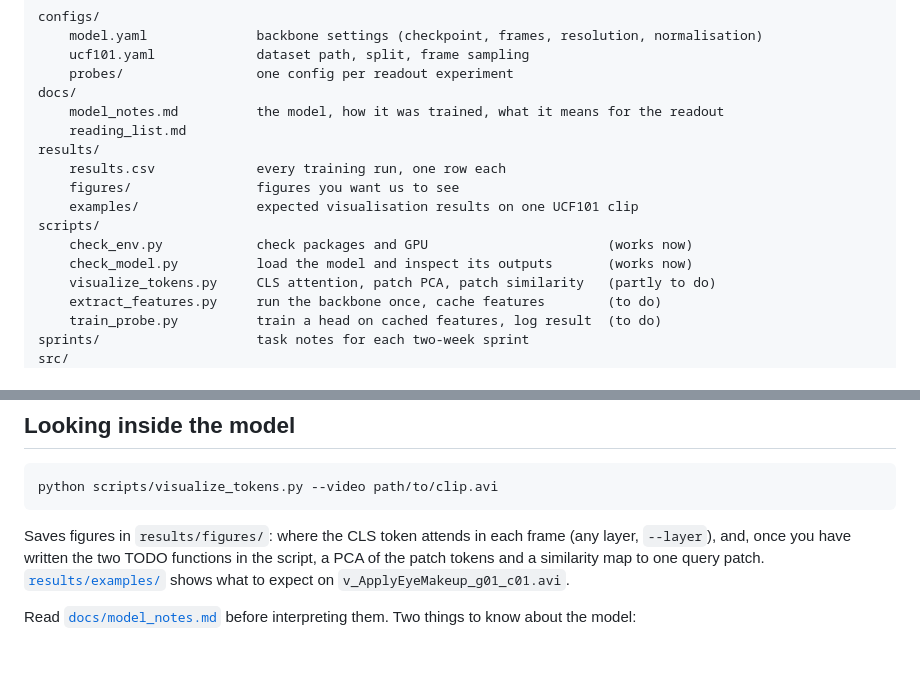
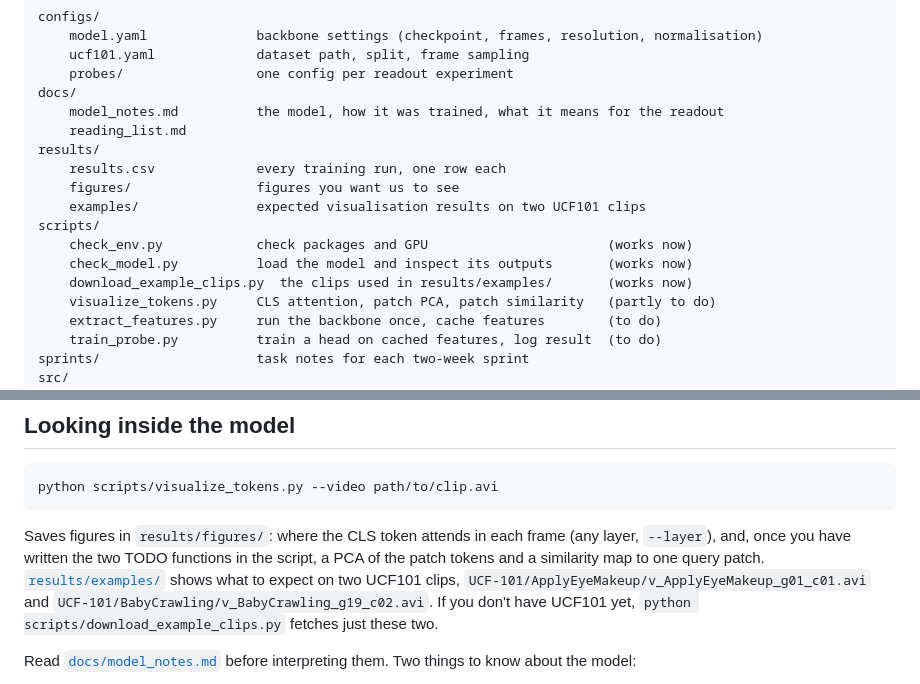
Before and after one commit to haile-leul/levjepa_action_recognition, a Markdown page: README.md, 2 parts joined by grey strips. GitHub-like rendering; blank space fills up the shorter version.

```diff
--- a/README.md
+++ b/README.md
@@ -48,10 +48,11 @@ docs/
 results/
     results.csv             every training run, one row each
     figures/                figures you want us to see
-    examples/               expected visualisation results on one UCF101 clip
+    examples/               expected visualisation results on two UCF101 clips
 scripts/
     check_env.py            check packages and GPU                       (works now)
     check_model.py          load the model and inspect its outputs       (works now)
+    download_example_clips.py  the clips used in results/examples/       (works now)
     visualize_tokens.py     CLS attention, patch PCA, patch similarity   (partly to do)
     extract_features.py     run the backbone once, cache features        (to do)
     train_probe.py          train a head on cached features, log result  (to do)
@@ -132,8 +133,10 @@ python scripts/visualize_tokens.py --video path/to/clip.avi
 Saves figures in `results/figures/`: where the CLS token attends in each frame
 (any layer, `--layer`), and, once you have written the two TODO functions in
 the script, a PCA of the patch tokens and a similarity map to one query patch.
-[`results/examples/`](results/examples/) shows what to expect on
-`v_ApplyEyeMakeup_g01_c01.avi`.
+[`results/examples/`](results/examples/) shows what to expect on two UCF101
+clips, `UCF-101/ApplyEyeMakeup/v_ApplyEyeMakeup_g01_c01.avi` and
+`UCF-101/BabyCrawling/v_BabyCrawling_g19_c02.avi`. If you don't have UCF101
+yet, `python scripts/download_example_clips.py` fetches just these two.
 
 Read [`docs/model_notes.md`](docs/model_notes.md) before interpreting them. Two
 things to know about the model:
```
Also changed, not shown: results/examples/README.md (+58 -32 lines), results/examples/v_BabyCrawling_g19_c02_cls_attention_last_layer.png (added), results/examples/v_BabyCrawling_g19_c02_cls_attention_layer16.png (added), results/examples/v_BabyCrawling_g19_c02_pca_per_frame.png (added), results/examples/v_BabyCrawling_g19_c02_pca_whole_clip.png (added), results/examples/v_BabyCrawling_g19_c02_similarity_per_frame.png (added), results/examples/v_BabyCrawling_g19_c02_similarity_whole_clip.png (added), 1 other file.
